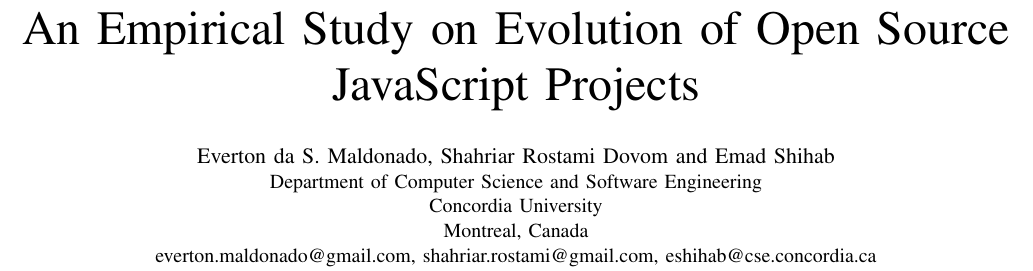
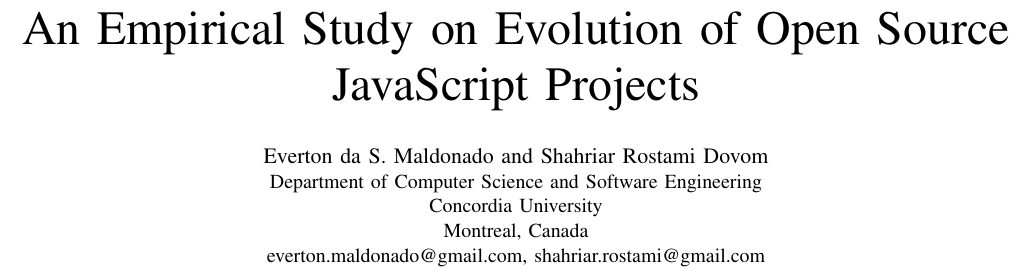
Before and after one commit to sshishe/js-evolution, a LaTeX paper (design_td.tex): part of page 1 of 9, cut so that both start at the same text. Compiled offline with pdfLaTeX.

Commit message:
review author names

```diff
--- a/design_td.tex
+++ b/design_td.tex
@@ -135,11 +135,11 @@
 \begin{document}
 \title{An Empirical Study on Evolution of Open Source JavaScript Projects}
 
-\author{\IEEEauthorblockN{Everton da S. Maldonado, Shahriar Rostami Dovom and Emad Shihab}
+\author{\IEEEauthorblockN{Everton da S. Maldonado and Shahriar Rostami Dovom}
 
 	\IEEEauthorblockA{Department of Computer Science and Software Engineering\\Concordia University\\
 		Montreal, Canada\\
-		\url{everton.maldonado@gmail.com}, \url{shahriar.rostami@gmail.com}, \url{eshihab@cse.concordia.ca}}}
+		\url{everton.maldonado@gmail.com}, \url{shahriar.rostami@gmail.com}}}
 
 \maketitle
 
```
